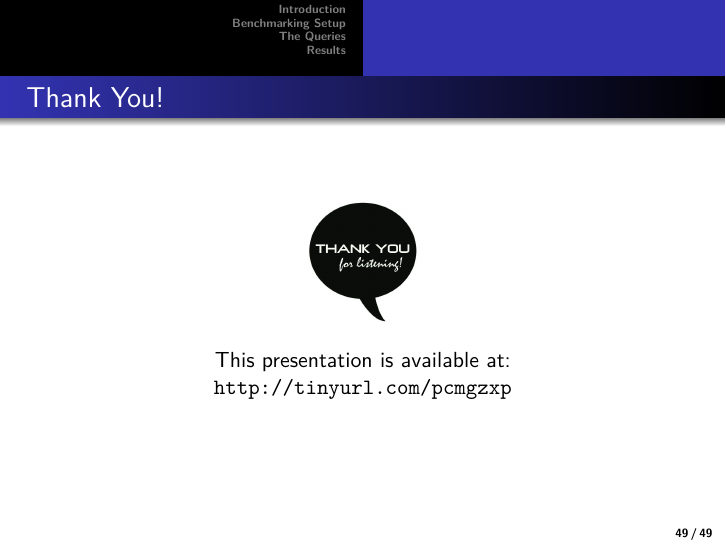
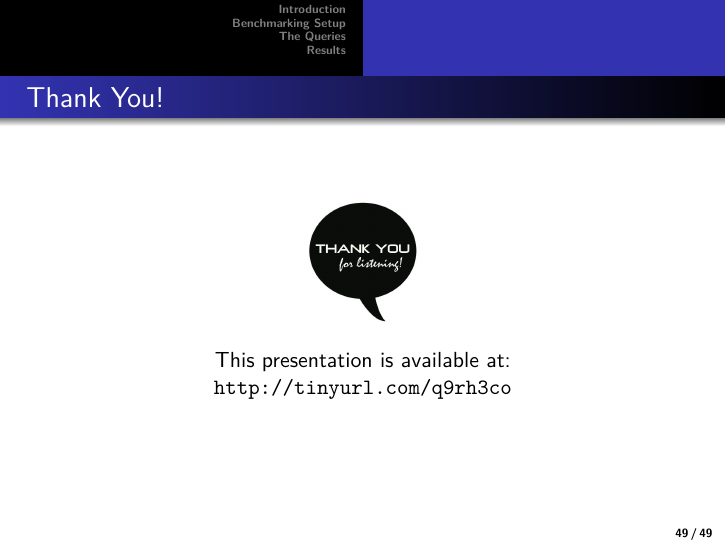
Before and after one commit to doublebyte1/siglibre_ppt, LaTeX slides (siglibre_ppt.tex): page 49 of 49. Compiled offline with pdfLaTeX.

Commit message:
- ammended tiny url

```diff
--- a/siglibre_ppt.tex
+++ b/siglibre_ppt.tex
@@ -414,7 +414,7 @@ EMRx3Large & master: m3.xlarge; cores: m3.xlarge (3)\\
     \begin{figure}
       \includegraphics[width=0.2\textwidth]{thanks.jpg}
     \end{figure}
-    This presentation is available at: \centering{\\ \url{http://tinyurl.com/pcmgzxp}\\}
+    This presentation is available at: \centering{\\ \url{http://tinyurl.com/q9rh3co}\\}
       \vspace{5mm}
 \end{frame}
 
```
Also changed, not shown: 1 other file.
